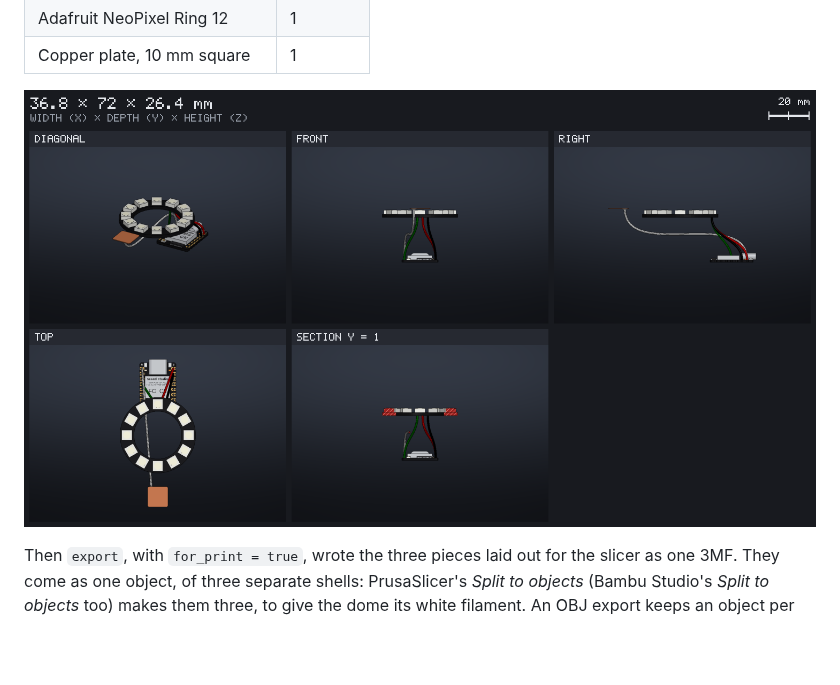
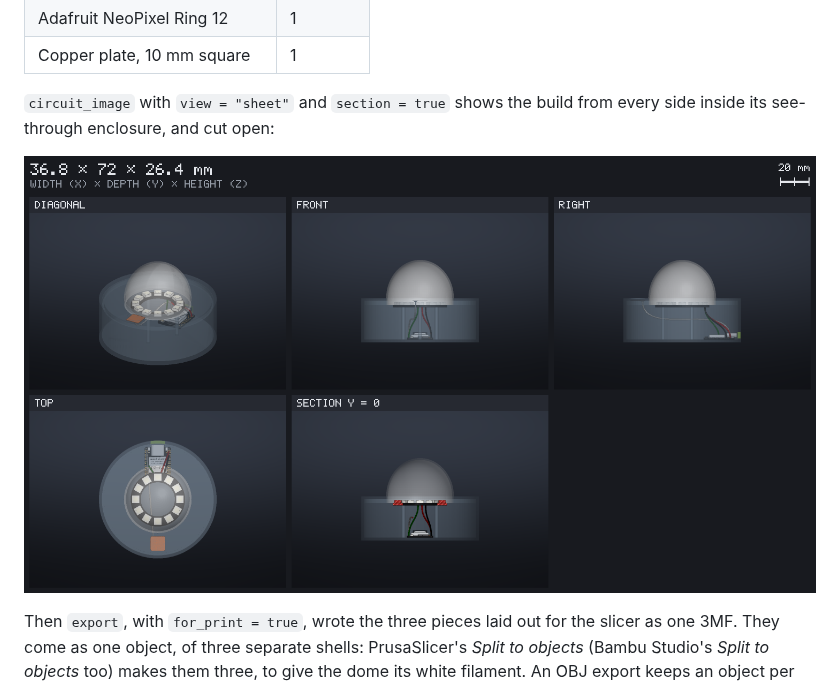
Before and after one commit to C2-POLY/code2form, a Markdown page: docs/idea-to-build.md, the part around the change. Rendered like a GitHub page; pictures changed too: docs/images/nightlight/5-wiring.png; blank space fills up the shorter version.

```diff
--- a/docs/idea-to-build.md
+++ b/docs/idea-to-build.md
@@ -127,7 +127,10 @@ parts from `circuit_bom`:
 | Adafruit NeoPixel Ring 12 | 1 |
 | Copper plate, 10 mm square | 1 |
 
-![The parts and their wires, from every side](images/nightlight/5-wiring.png)
+`circuit_image` with `view = "sheet"` and `section = true` shows the
+build from every side inside its see-through enclosure, and cut open:
+
+![The build from every side, and cut open](images/nightlight/5-wiring.png)
 
 Then `export`, with `for_print = true`, wrote the three pieces laid out
 for the slicer as one 3MF. They come as one object, of three separate
```
Also changed, not shown: README.md (+1 -1 lines), docs/electronics.md (+1 -1 lines), 4 other files.
